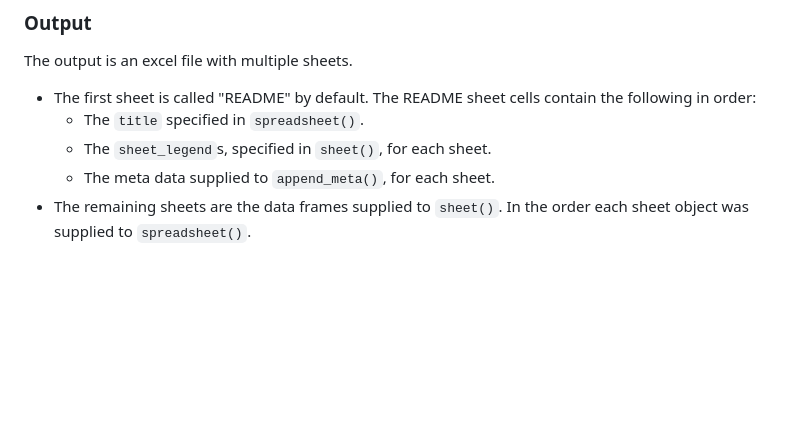
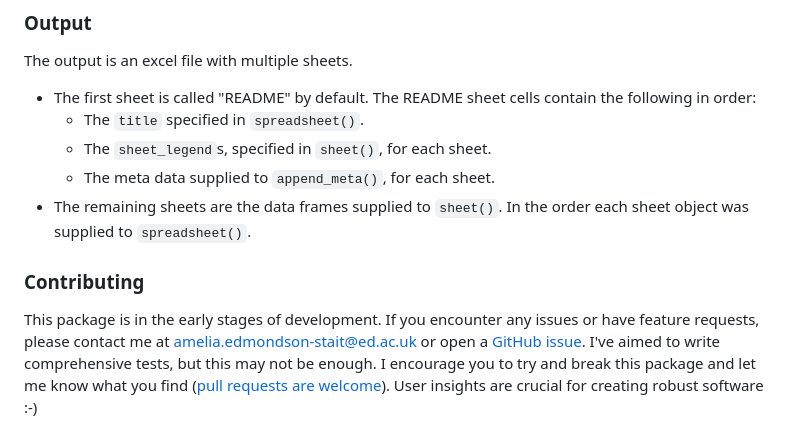
Before and after one commit to AmeliaES/excelerate, a Markdown page: README.md, the part around the change. GitHub-like rendering; blank space fills up the shorter version.

Commit message:
add contributing message

```diff
--- a/README.md
+++ b/README.md
@@ -79,3 +79,7 @@ The output is an excel file with multiple sheets.
   - The `sheet_legend`s, specified in `sheet()`, for each sheet.
   - The meta data supplied to `append_meta()`, for each sheet.
 - The remaining sheets are the data frames supplied to `sheet()`. In the order each sheet object was supplied to `spreadsheet()`.
+
+### Contributing
+
+This package is in the early stages of development. If you encounter any issues or have feature requests, please contact me at [amelia.edmondson-stait@ed.ac.uk](mailto:amelia.edmondson-stait@ed.ac.uk) or open a [GitHub issue](https://github.com/AmeliaES/excelerate/issues/new). I've aimed to write comprehensive tests, but this may not be enough. I encourage you to try and break this package and let me know what you find ([pull requests](https://happygitwithr.com/fork-and-clone) [are welcome](https://docs.github.com/en/pull-requests/collaborating-with-pull-requests/proposing-changes-to-your-work-with-pull-requests/creating-a-pull-request-from-a-fork)). User insights are crucial for creating robust software :-)
```
